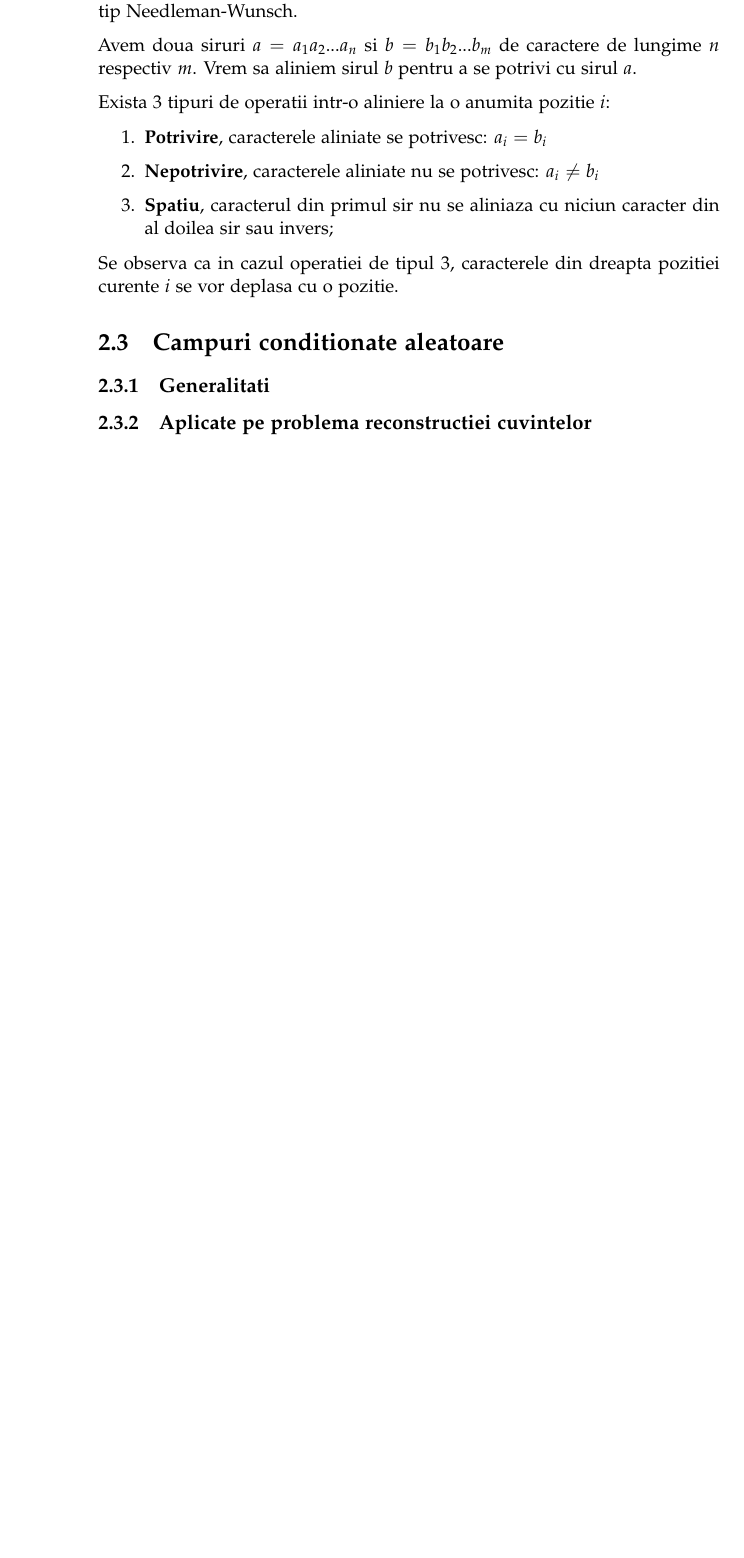
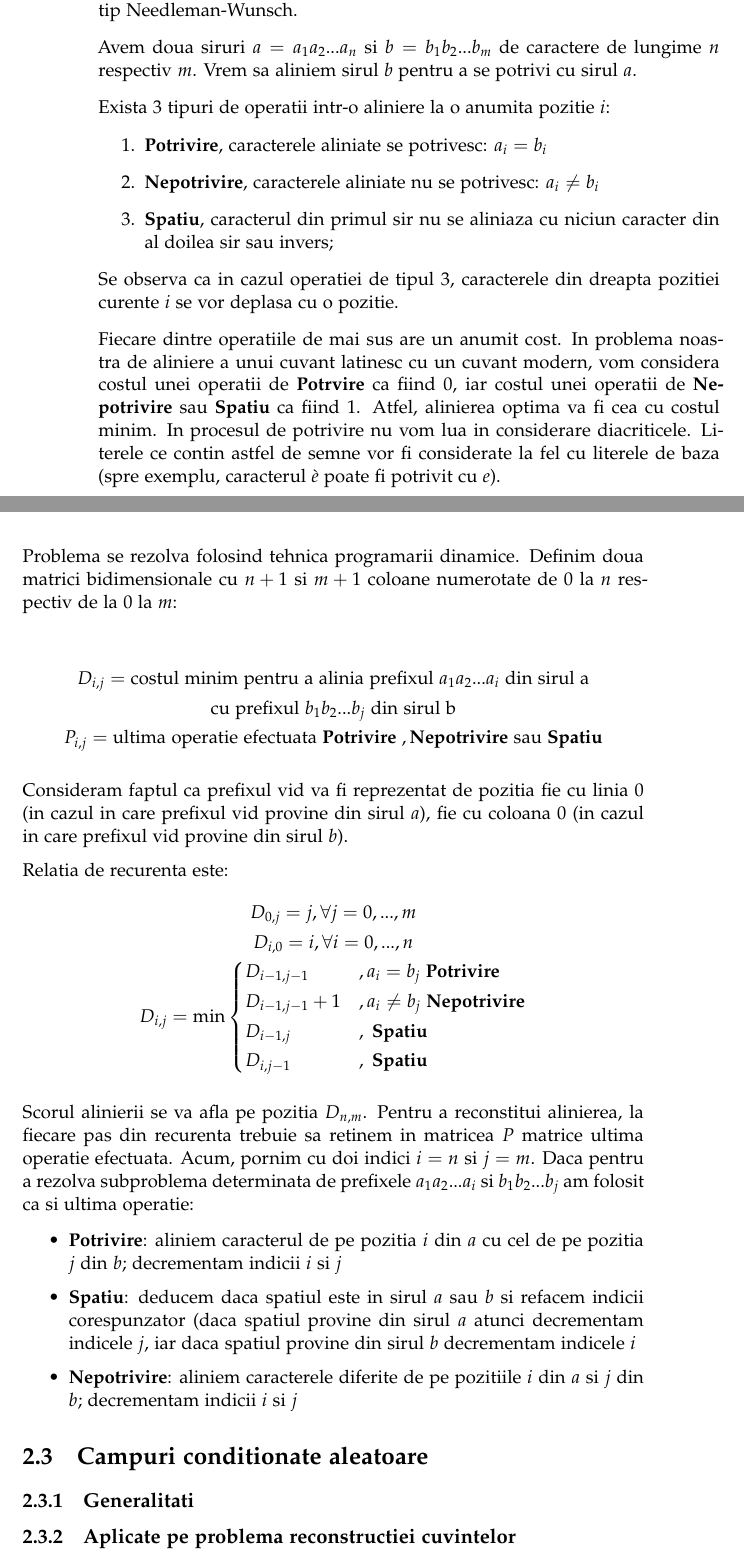
Before and after one commit to mapaaa/bachelors-thesis, a LaTeX thesis (thesis/thesis.tex, which reads thesis/wordproduction.tex): part of page 12 of 26 before the commit and two parts of pages 12 and 13 of 28 after it, the two joined at a grey line, cut so that both start at the same text, the shorter picture padded with empty space. Compiled offline with pdfLaTeX.

Commit message:
Finished needleman-wunsch

```diff
--- a/thesis/wordproduction.tex
+++ b/thesis/wordproduction.tex
@@ -57,6 +57,56 @@ Exista 3 tipuri de operatii intr-o aliniere la o anumita pozitie $i$:
 Se observa ca in cazul operatiei de tipul 3, caracterele din dreapta pozitiei curente $i$ se vor
 deplasa cu o pozitie.
 
+Fiecare dintre operatiile de mai sus are un anumit cost. In problema noastra de aliniere a unui
+cuvant latinesc cu un cuvant modern, vom considera costul unei operatii de \textbf{Potrvire} ca fiind $0$,
+iar costul unei operatii de \textbf{Nepotrivire} sau \textbf{Spatiu} ca fiind 1. Atfel, alinierea
+optima va fi cea cu costul minim. In procesul de potrivire nu  vom lua in considerare diacriticele.
+Literele ce contin astfel de semne vor fi considerate la fel cu literele de baza (spre exemplu,
+caracterul \textit{\`{e}} poate fi potrivit cu \textit{e}).
+
+Problema se rezolva folosind tehnica programarii dinamice. Definim
+doua matrici bidimensionale cu $n+1$ si $m+1$ coloane numerotate de $0$ la $n$ respectiv de la $0$
+la $m$:
+
+\begin{gather*}
+  D_{i,j} = \text{costul minim pentru a alinia prefixul } a_1a_2...a_i \text{ din sirul a} \\
+  \text{cu prefixul } b_1b_2...b_j \text{ din sirul b} \\
+  P_{i,j} = \text{ultima operatie efectuata } \textbf{Potrivire }, \textbf{Nepotrivire } \text{sau}
+  \textbf{ Spatiu}
+\end{gather*}
+
+Consideram faptul ca prefixul vid va fi reprezentat de pozitia fie cu linia $0$ (in cazul in care
+prefixul vid provine din sirul $a$), fie cu coloana $0$ (in cazul in care prefixul vid provine
+din sirul $b$).
+
+Relatia de recurenta este:
+\begin{gather*}
+  D_{0,j} = j, \forall j=0,...,m \\
+  D_{i,0} = i, \forall i=0,...,n \\
+  D_{i,j} = \min \begin{dcases}
+      D_{i-1,j-1}       &, a_i=b_j \textbf{ Potrivire} \\
+      D_{i-1,j-1}+1     &, a_i \neq b_j \textbf{ Nepotrivire} \\
+      D_{i-1,j}         &, \textbf{ Spatiu} \\
+      D_{i,j-1}         &, \textbf{ Spatiu} \\
+    \end{dcases}
+\end{gather*}
+
+Scorul alinierii se va afla pe pozitia $D_{n,m}$. Pentru a reconstitui alinierea, la fiecare pas din
+recurenta trebuie sa retinem in matricea $P$ matrice ultima operatie efectuata. Acum, pornim cu doi
+indici $i = n$ si $j = m$. Daca pentru a rezolva subproblema determinata de prefixele $a_1a_2...a_i$
+si $b_1b_2...b_j$ am folosit ca si ultima operatie:
+
+\begin{itemize}
+  \item \textbf{Potrivire}: aliniem caracterul de pe pozitia $i$ din $a$ cu cel de pe pozitia $j$
+    din $b$; decrementam indicii $i$ si $j$
+  \item \textbf{Spatiu}: deducem daca spatiul este in sirul $a$ sau $b$ si refacem indicii corespunzator
+    (daca spatiul provine din sirul $a$ atunci decrementam indicele $j$, iar daca spatiul provine
+    din sirul $b$ decrementam indicele $i$
+  \item \textbf{Nepotrivire}: aliniem caracterele diferite de pe pozitiile $i$ din $a$ si $j$ din $b$;
+    decrementam indicii $i$ si $j$
+\end{itemize}
+
+
 \section{Campuri conditionate aleatoare}
 \subsection{Generalitati}
 \subsection{Aplicate pe problema reconstructiei cuvintelor}
```
Also changed, not shown: thesis/wordproduction.tex (2 more changed lines).
